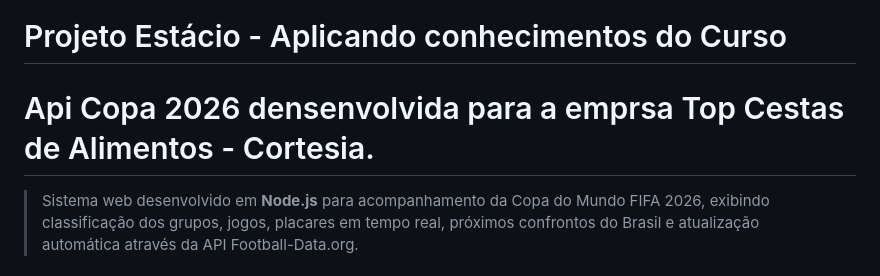
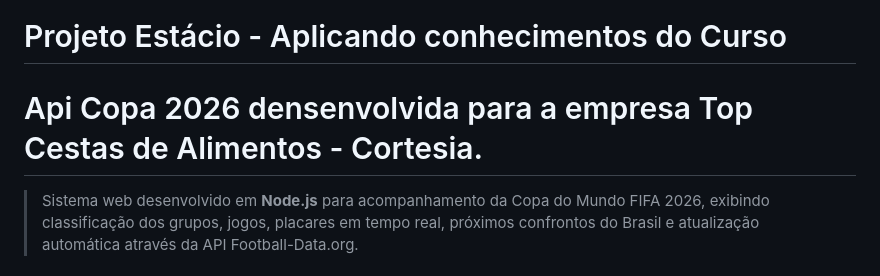
Before and after one commit to HuemersonFMG/Top-Copa2026, a Markdown page: README.md, the part around the change. Rendered like a GitHub page.

```diff
--- a/README.md
+++ b/README.md
@@ -1,7 +1,7 @@
 # 🏆 Top Copa 2026
 
 # Projeto Estácio - Aplicando conhecimentos do Curso
-# Api Copa 2026 densenvolvida para a emprsa Top Cestas de Alimentos - Cortesia.
+# Api Copa 2026 densenvolvida para a empresa Top Cestas de Alimentos - Cortesia.
 > Sistema web desenvolvido em **Node.js** para acompanhamento da Copa do Mundo FIFA 2026, exibindo classificação dos grupos, jogos, placares em tempo real, próximos confrontos do Brasil e atualização automática através da API Football-Data.org.
 
 ---
```
